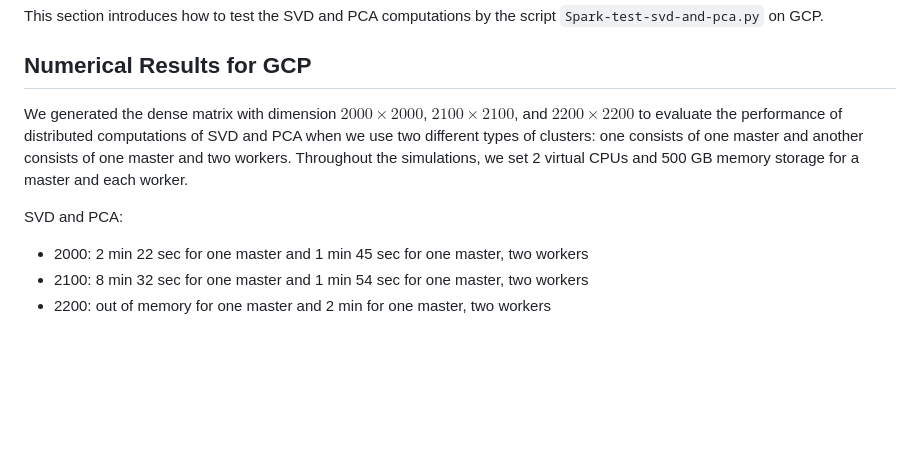
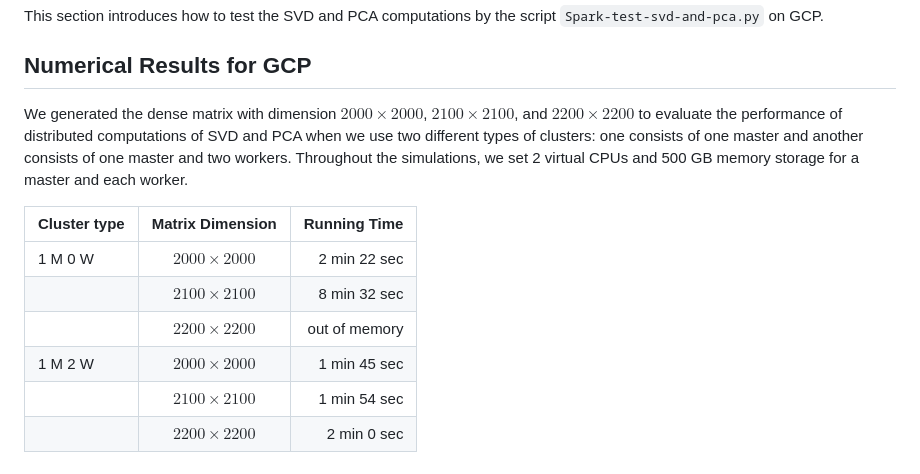
Before and after one commit to KhiriratSarit/-Assignment3--Spark-on-gcp, a Markdown page: README.md, the part around the change. GitHub-like rendering; blank space fills up the shorter version.

```diff
--- a/README.md
+++ b/README.md
@@ -25,11 +25,15 @@ This section introduces how to test the SVD and PCA computations by the script `
 
 ## Numerical Results for GCP
 
-We generated the dense matrix with dimension $2000\times 2000$, $2100\times 2100$, and $2200\times 2200$ to evaluate the performance of distributed computations of SVD and PCA when we use two different types of clusters: one consists of one master and another consists of one master and two workers. Throughout the simulations, we set 2 virtual CPUs and 500 GB memory storage for a master and each worker.
+We generated the dense matrix with dimension $2000\times2000$, $2100\times 2100$, and $2200\times 2200$ to evaluate the performance of distributed computations of SVD and PCA when we use two different types of clusters: one consists of one master and another consists of one master and two workers. Throughout the simulations, we set 2 virtual CPUs and 500 GB memory storage for a master and each worker.
 
 
-SVD and PCA:
 
-* 2000: 2 min 22 sec for one master and 1 min 45 sec for one master, two workers
-* 2100: 8 min 32 sec for one master and 1 min 54 sec for one master, two workers
-* 2200: out of memory for one master and 2 min for one master, two workers
+| Cluster type | Matrix Dimension | Running Time |
+| ------------- |:-------------:| -----:|
+| 1 M 0 W | $2000\times2000$  | 2 min 22 sec |
+| | $2100\times2100$| 8 min 32 sec |
+| |$2200\times2200$ | out of memory |
+| 1 M 2 W | $2000\times2000$  | 1 min 45 sec |
+| | $2100\times2100$| 1 min 54 sec |
+| |$2200\times2200$ | 2 min 0 sec |
```
Also changed, not shown: Figure_1.png (added), 1 other file.
